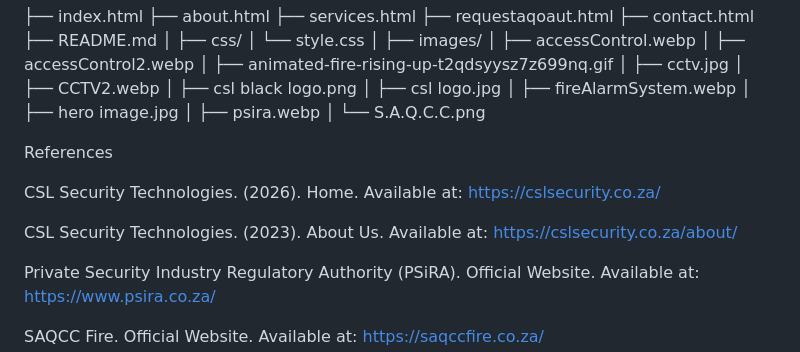
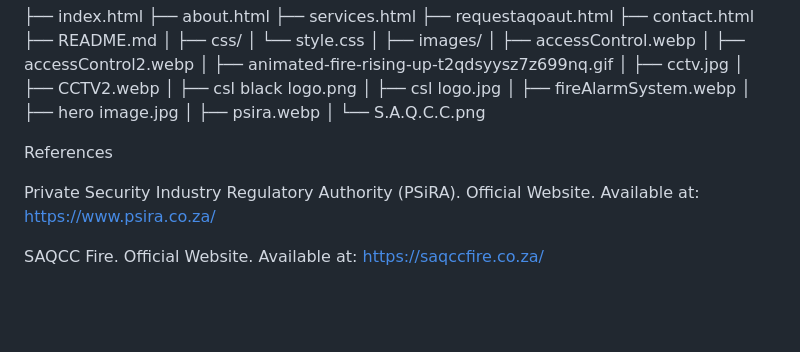
Before and after one commit to vum13/Mdhluli_ST10521534_WEDE5020_POE, a Markdown page: README.md, the part around the change. GitHub-like rendering; blank space fills up the shorter version.

Commit message:
Update README to remove CSL Security references
Removed outdated references to CSL Security Technologies.

```diff
--- a/README.md
+++ b/README.md
@@ -418,12 +418,6 @@ Project File Structure
 
 References
 
-CSL Security Technologies. (2026). Home. Available at:
-https://cslsecurity.co.za/
-
-CSL Security Technologies. (2023). About Us. Available at:
-https://cslsecurity.co.za/about/
-
 Private Security Industry Regulatory Authority (PSiRA). Official
 Website. Available at: https://www.psira.co.za/
 
```
